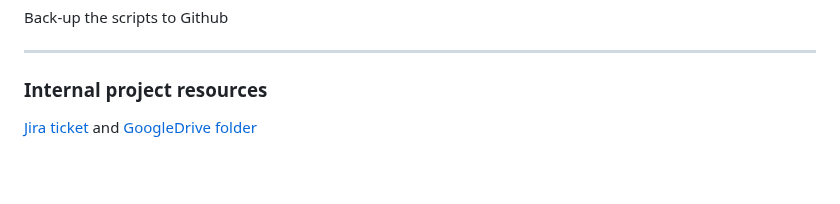
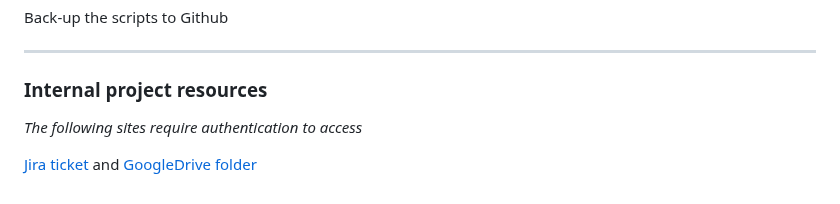
Before and after one commit to Curtin-Open-Knowledge-Initiative/dashboard-queries-biomedical, a Markdown page: README.md, the part around the change. Rendered like a GitHub page; blank space fills up the shorter version.

Commit message:
Update README.md
Adding a note about requiring authentication to access project resources.

```diff
--- a/README.md
+++ b/README.md
@@ -150,4 +150,6 @@ Back-up the scripts to Github
 
 ---
 ### Internal project resources
+_The following sites require authentication to access_
+
 [Jira ticket](https://curtinic.atlassian.net/browse/COK-249) and [GoogleDrive folder](https://drive.google.com/drive/folders/1I5uPFBWe0pQQT2myRHaCeAgU_xwAAVpg?usp=sharing)
```
